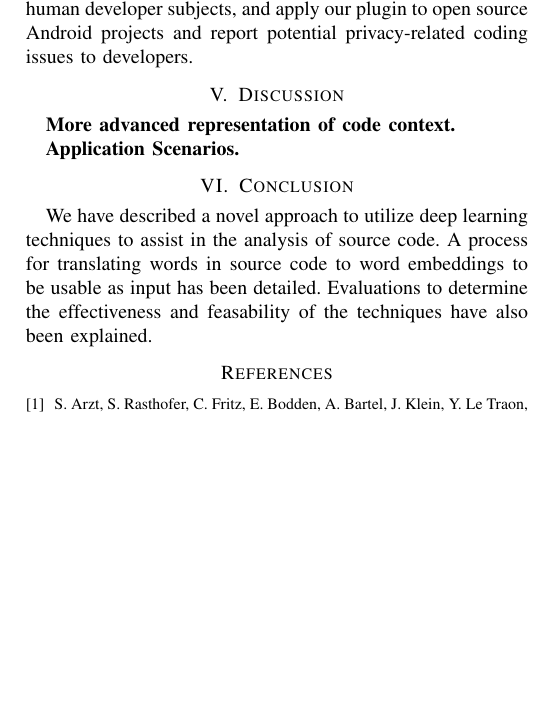
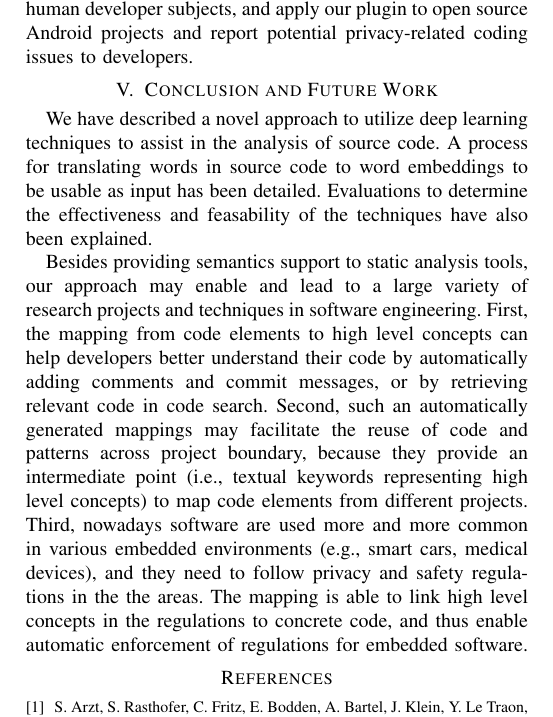
Before and after one commit to jheaps/ICSE_NIER_CodeAnalysisUsingDeepLearning, a LaTeX paper (CodeAnalysisUsingDeepLearning.tex, which reads content/conclusion.tex, content/overview.tex): part of page 4 of 4, cut so that both start at the same text, the shorter picture padded with empty space. Compiled offline with pdfLaTeX; a missing font is replaced by an installed copy or a similar font; a LaTeX package or settings file that is missing is left out.

Commit message:
add future work

```diff
--- a/content/conclusion.tex
+++ b/content/conclusion.tex
@@ -1,3 +1,9 @@
-\section{Conclusion}
+\section{Conclusion and Future Work}
 
 We have described a novel approach to utilize deep learning techniques to assist in the analysis of source code. A process for translating words in source code to word embeddings to be usable as input has been detailed. Evaluations to determine the effectiveness and feasability of the techniques have also been explained.
+
+Besides providing semantics support to static analysis tools, our approach may enable and lead to a large variety of research projects and techniques in software engineering. First, the mapping from code elements to high level concepts can help developers better understand their code by automatically adding comments and commit messages, or by retrieving relevant code in code search. Second, such an automatically generated mappings may facilitate the reuse of code and patterns across project boundary, because they provide an intermediate point (i.e., textual keywords representing high level concepts) to map code elements from different projects. Third, nowadays software are used more and more common in various embedded environments (e.g., smart cars, medical devices), and they need to follow privacy and safety regulations in the the areas. The mapping is able to link high level concepts in the regulations to concrete code, and thus enable automatic enforcement of regulations for embedded software.
+
+%\textbf{More advanced representation of code context.}
+
+%\textbf{Application Scenarios.}
--- a/content/overview.tex
+++ b/content/overview.tex
@@ -2,5 +2,5 @@
 \input{content/background}
 \input{content/approach}
 \input{content/evaluation}
-\input{content/discussion}
+%\input{content/discussion}
 \input{content/conclusion}
```
Also changed, not shown: CodeAnalysisUsingDeepLearning.pdf, 1 other file.
